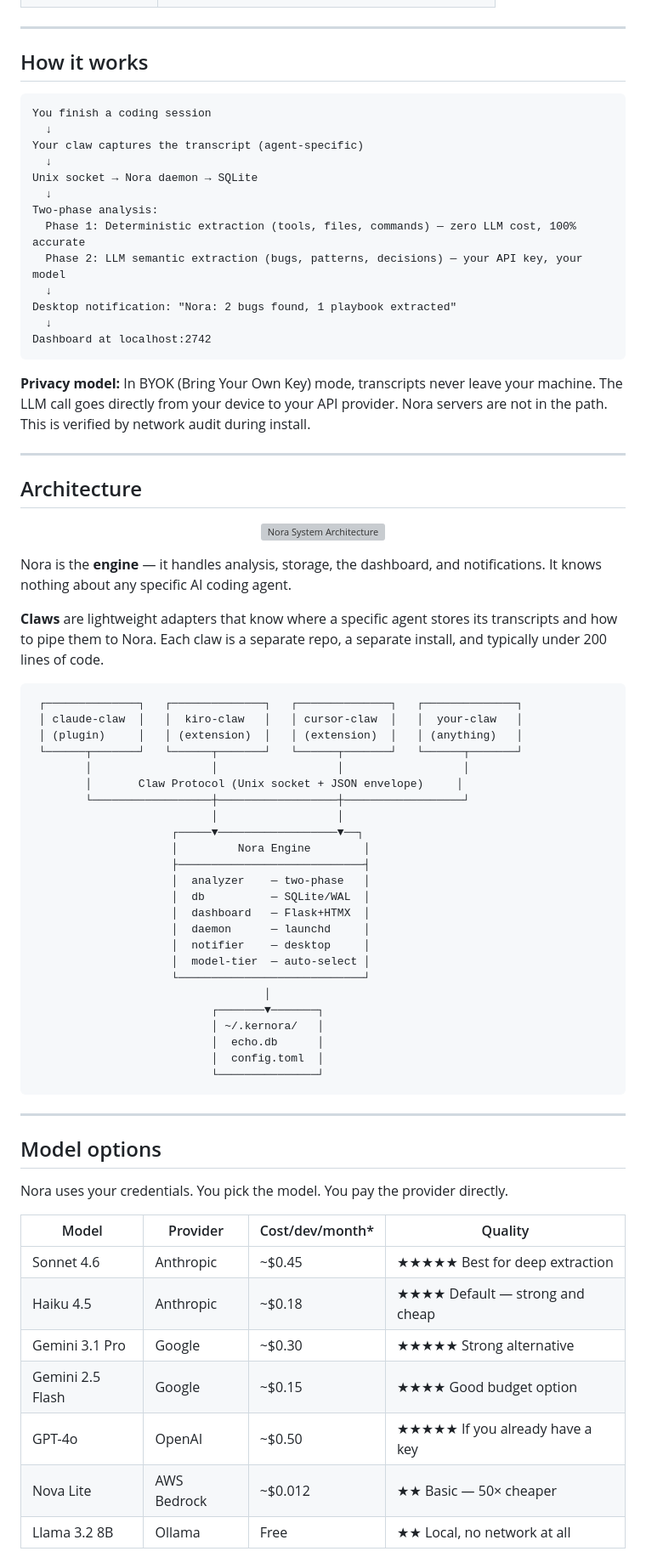
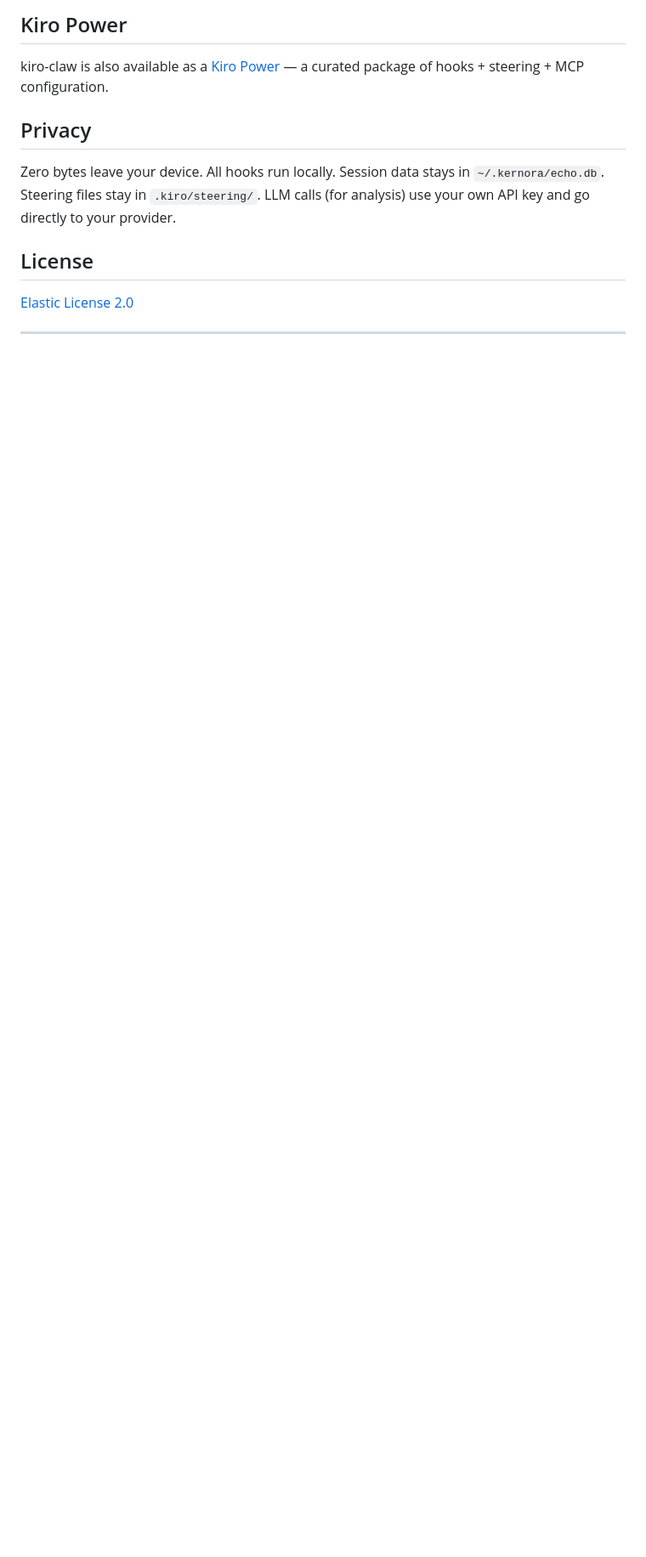
Before and after one commit to kernora-ai/nora, a Markdown page: README.md, the part around one of its changes. Shown at 85% size. Rendered like a GitHub page; blank space fills up the shorter version; grey boxes are pictures that could not be loaded.

````diff
--- a/README.md
+++ b/README.md
@@ -94,78 +82,14 @@ Nora also generates **steering files** at `.kiro/steering/nora-*.md` — pattern
+## Kiro Power
+
+kiro-claw is also available as a [Kiro Power](https://github.com/kernora-ai/nora/blob/main/POWER.md) — a curated package of hooks + steering + MCP configuration.
+
+## Privacy
+
+Zero bytes leave your device. All hooks run locally. Session data stays in `~/.kernora/echo.db`. Steering files stay in `.kiro/steering/`. LLM calls (for analysis) use your own API key and go directly to your provider.
+
+## License
+
+[Elastic License 2.0](https://github.com/kernora-ai/nora/blob/main/LICENSE)
 
 ---
 
-## How it works
-
-```
-You finish a coding session
-  ↓
-Your claw captures the transcript (agent-specific)
-  ↓
-Unix socket → Nora daemon → SQLite
-  ↓
-Two-phase analysis:
-  Phase 1: Deterministic extraction (tools, files, commands) — zero LLM cost, 100% accurate
-  Phase 2: LLM semantic extraction (bugs, patterns, decisions) — your API key, your model
-  ↓
-Desktop notification: "Nora: 2 bugs found, 1 playbook extracted"
-  ↓
-Dashboard at localhost:2742
-```
-
-**Privacy model:** In BYOK (Bring Your Own Key) mode, transcripts never leave your machine. The LLM call goes directly from your device to your API provider. Nora servers are not in the path. This is verified by network audit during install.
-
----
-
-## Architecture
-
-<p align="center">
-  <img src="docs/architecture-overview.svg" alt="Nora System Architecture" width="800"/>
-</p>
-
-Nora is the **engine** — it handles analysis, storage, the dashboard, and notifications. It knows nothing about any specific AI coding agent.
-
-**Claws** are lightweight adapters that know where a specific agent stores its transcripts and how to pipe them to Nora. Each claw is a separate repo, a separate install, and typically under 200 lines of code.
-
-```
- ┌──────────────┐   ┌──────────────┐   ┌──────────────┐   ┌──────────────┐
- │ claude-claw  │   │  kiro-claw   │   │ cursor-claw  │   │  your-claw   │
- │ (plugin)     │   │ (extension)  │   │ (extension)  │   │ (anything)   │
- └──────┬───────┘   └──────┬───────┘   └──────┬───────┘   └──────┬───────┘
-        │                  │                  │                  │
-        │       Claw Protocol (Unix socket + JSON envelope)     │
-        └──────────────────┼──────────────────┼──────────────────┘
-                           │                  │
-                     ┌─────▼──────────────────▼──┐
-                     │         Nora Engine        │
-                     ├────────────────────────────┤
-                     │  analyzer    — two-phase   │
-                     │  db          — SQLite/WAL  │
-                     │  dashboard   — Flask+HTMX  │
-                     │  daemon      — launchd     │
-                     │  notifier    — desktop     │
-                     │  model-tier  — auto-select │
-                     └────────────────────────────┘
-                                   │
-                           ┌───────▼───────┐
-                           │ ~/.kernora/   │
-                           │  echo.db      │
-                           │  config.toml  │
-                           └───────────────┘
-```
-
----
-
-## Model options
-
-Nora uses your credentials. You pick the model. You pay the provider directly.
-
-| Model | Provider | Cost/dev/month* | Quality |
-|-------|----------|-----------------|---------|
-| Sonnet 4.6 | Anthropic | ~$0.45 | ★★★★★ Best for deep extraction |
-| Haiku 4.5 | Anthropic | ~$0.18 | ★★★★ Default — strong and cheap |
-| Gemini 3.1 Pro | Google | ~$0.30 | ★★★★★ Strong alternative |
-| Gemini 2.5 Flash | Google | ~$0.15 | ★★★★ Good budget option |
-| GPT-4o | OpenAI | ~$0.50 | ★★★★★ If you already have a key |
-| Nova Lite | AWS Bedrock | ~$0.012 | ★★ Basic — 50× cheaper |
-| Llama 3.2 8B | Ollama | Free | ★★ Local, no network at all |
-
````
Also changed, not shown: other parts of README.md (+67 -137 lines).
